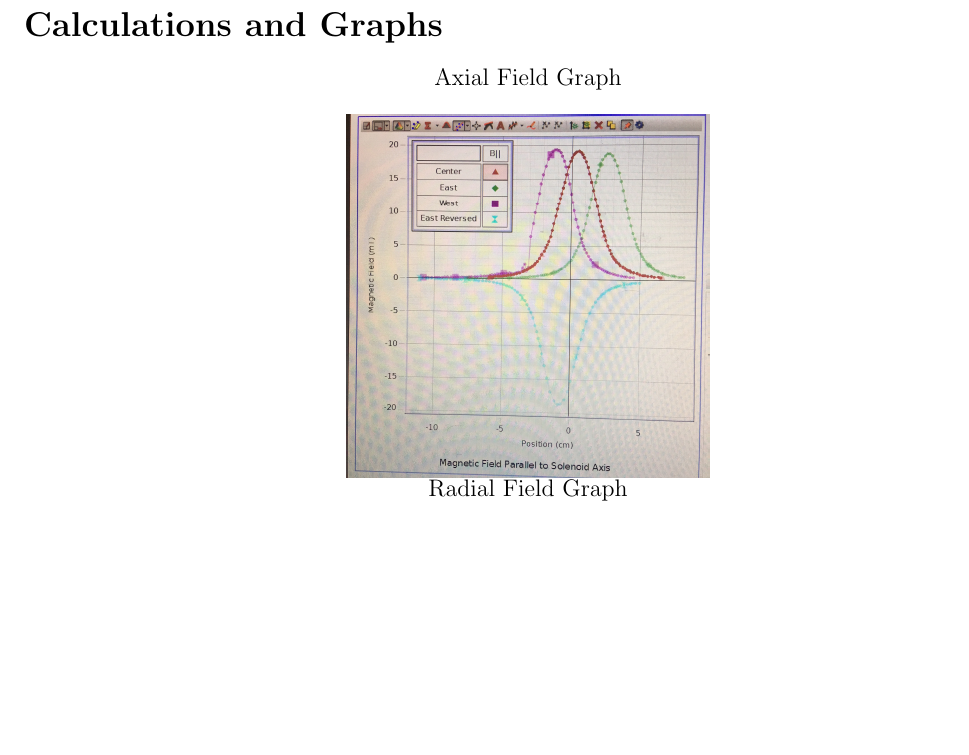
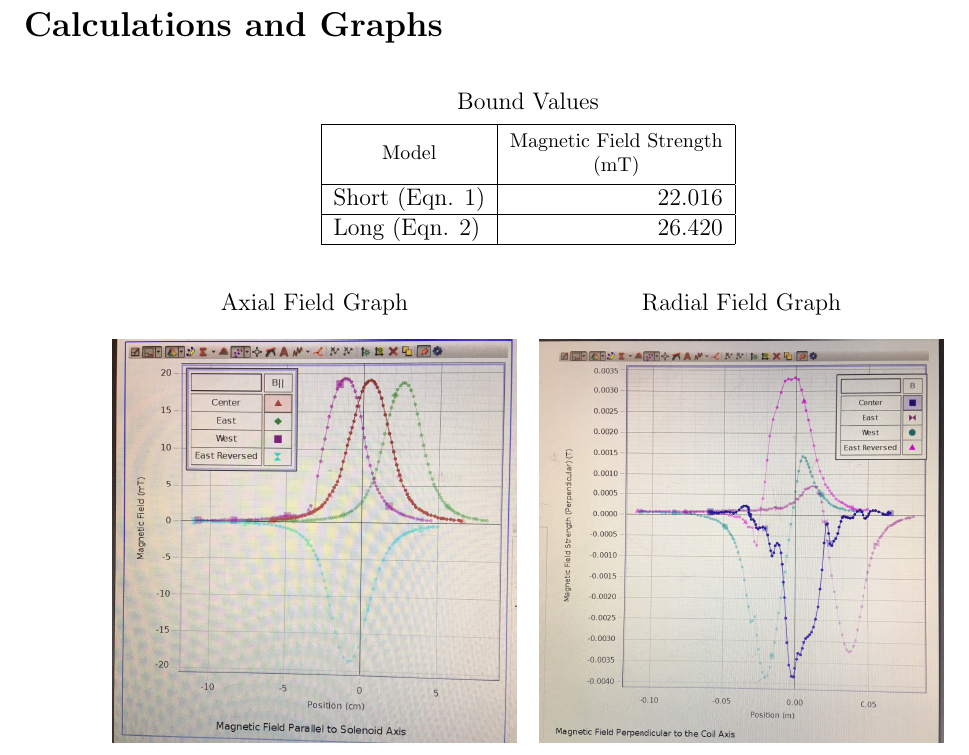
Before and after one commit to ChaoticWeg/phys2240-report2, a LaTeX document (phys2240-report2.tex, which reads sections/calculations.tex): part of page 4 of 4, cut so that both start at the same text, the shorter picture padded with empty space. Compiled offline with pdfLaTeX.

Commit message:
align graphs and add bound values table

```diff
--- a/sections/calculations.tex
+++ b/sections/calculations.tex
@@ -1,18 +1,31 @@
 \begin{minipage}{\textwidth}
     \centering
+    \bigskip
 
-    \begin{minipage}{.4\textwidth}
-        \centering
-        Axial Field Graph \\
+    Bound Values \\
+    \medskip
+    \begin{tabular}{| l | r |} \hline
+        \thead{Model}       & \thead{Magnetic Field Strength \\ (mT)} \\ \hline
+        Short (Eqn. 1)  &  22.016  \\ \hline
+        Long (Eqn. 2)   &  26.420  \\ \hline
+    \end{tabular}
 
-        \includegraphics[width=.9\textwidth,angle=270]{axial.jpg}
-    \end{minipage}
+    \bigskip
+    \bigskip
+    \begin{tabular}{ c   c }
 
-    \begin{minipage}{.4\textwidth}
-        \centering
-        Radial Field Graph \\
+        \begin{minipage}{.4\textwidth}
+            \centering
+            Axial Field Graph \\
+            \includegraphics[width=\textwidth,angle=270]{axial.jpg}
+        \end{minipage} &
 
-        \includegraphics[width=.9\textwidth,angle=270]{radial.jpg}
-    \end{minipage}
+        \begin{minipage}{.4\textwidth}
+            \centering
+            Radial Field Graph \\
+            \includegraphics[width=\textwidth,angle=270]{radial.jpg}
+        \end{minipage} \\
+
+    \end{tabular}
 
 \end{minipage}
```
